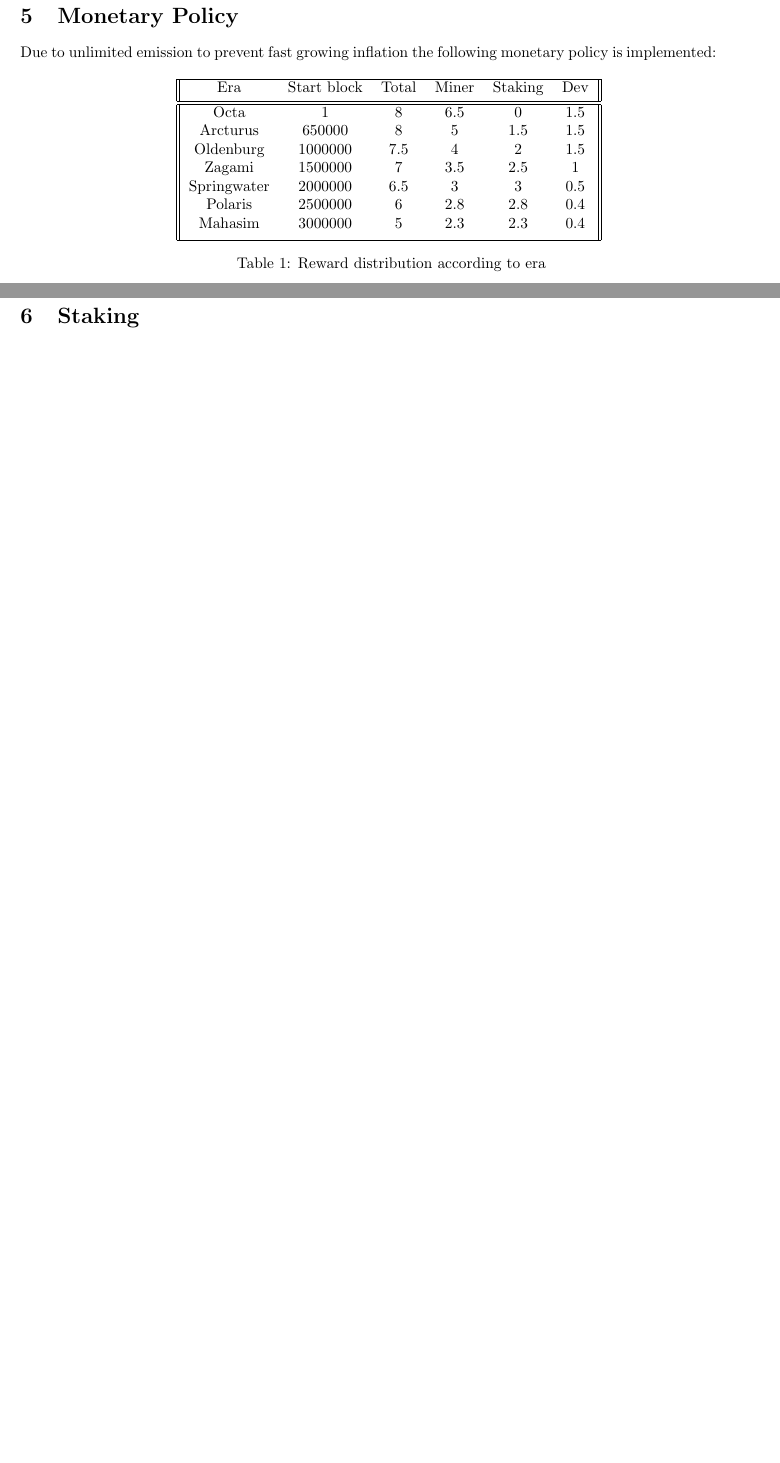
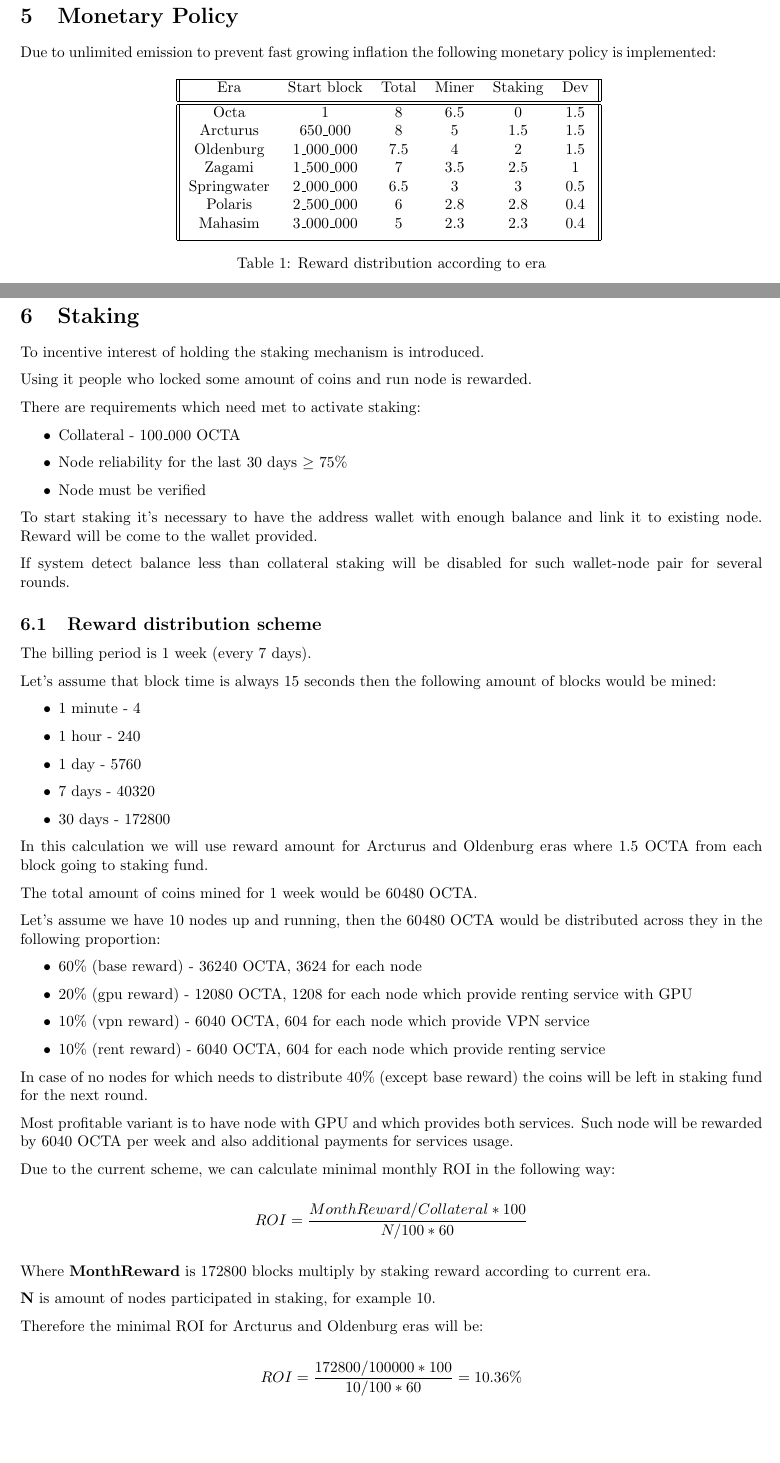
Before and after one commit to octaspace/whitepaper.github.io, a LaTeX paper (paper.tex, which reads mp.tex, staking.tex): two parts of pages 8 and 9 of 9 before the commit and two parts of pages 8 and 9 of 10 after it, joined at a grey line, cut so that both start at the same text, the shorter picture padded with empty space. Compiled offline with pdfLaTeX.

Commit message:
Update staking section

```diff
--- a/mp.tex
+++ b/mp.tex
@@ -11,12 +11,12 @@ Due to unlimited emission to prevent fast growing inflation the following moneta
 
         \hline\hline
         Octa & 1 & 8 & 6.5 & 0 & 1.5 \\
-        Arcturus & 650000 & 8 & 5 & 1.5 & 1.5 \\
-        Oldenburg & 1000000 & 7.5 & 4 & 2 & 1.5 \\
-        Zagami & 1500000 & 7 & 3.5 & 2.5 & 1 \\
-        Springwater & 2000000 & 6.5 & 3 & 3 & 0.5 \\
-        Polaris & 2500000 & 6 & 2.8 & 2.8 & 0.4 \\
-        Mahasim & 3000000 & 5 & 2.3 & 2.3 & 0.4 \\ [1ex]
+        Arcturus & 650\_000 & 8 & 5 & 1.5 & 1.5 \\
+        Oldenburg & 1\_000\_000 & 7.5 & 4 & 2 & 1.5 \\
+        Zagami & 1\_500\_000 & 7 & 3.5 & 2.5 & 1 \\
+        Springwater & 2\_000\_000 & 6.5 & 3 & 3 & 0.5 \\
+        Polaris & 2\_500\_000 & 6 & 2.8 & 2.8 & 0.4 \\
+        Mahasim & 3\_000\_000 & 5 & 2.3 & 2.3 & 0.4 \\ [1ex]
     \hline
 
 \end{tabular}
--- a/staking.tex
+++ b/staking.tex
@@ -1,2 +1,68 @@
 \section{Staking}
 \label{sec:staking}
+
+To incentive interest of holding the staking mechanism is introduced.
+
+Using it people who locked some amount of coins and run node is rewarded.
+
+There are requirements which need met to activate staking:
+
+\begin{itemize}
+    \item Collateral - 100\_000 OCTA
+    \item Node reliability for the last 30 days $\ge$ 75\%
+    \item Node must be verified
+\end{itemize}
+
+To start staking it's necessary to have the address wallet with enough balance and link it to existing node.
+Reward will be come to the wallet provided.
+
+If system detect balance less than collateral staking will be disabled for such wallet-node pair for
+several rounds.
+
+\subsection{Reward distribution scheme}
+
+The billing period is 1 week (every 7 days).
+
+Let's assume that block time is always 15 seconds then the following amount of blocks would be mined:
+
+\begin{itemize}
+    \item 1 minute - 4
+    \item 1 hour - 240
+    \item 1 day - 5760
+    \item 7 days - 40320
+    \item 30 days - 172800
+\end{itemize}
+
+In this calculation we will use reward amount for Arcturus and Oldenburg eras where 1.5 OCTA from each block going to staking fund.
+
+The total amount of coins mined for 1 week would be 60480 OCTA.
+
+Let’s assume we have 10 nodes up and running, then the 60480 OCTA would be distributed across they in the following proportion:
+
+\begin{itemize}
+    \item 60\% (base reward) - 36240 OCTA, 3624 for each node
+    \item 20\% (gpu reward) - 12080 OCTA, 1208 for each node which provide renting service with GPU
+    \item 10\% (vpn reward) - 6040 OCTA, 604 for each node which provide VPN service
+    \item 10\% (rent reward) - 6040 OCTA, 604 for each node which provide renting service
+\end{itemize}
+
+In case of no nodes for which needs to distribute 40\% (except base reward) the coins will be left in staking fund for the next round.
+
+Most profitable variant is to have node with GPU and which provides both services.
+Such node will be rewarded by 6040 OCTA per week and also additional payments for services usage.
+
+Due to the current scheme, we can calculate minimal monthly ROI in the following way:
+
+\[
+    ROI = \frac{MonthReward / Collateral * 100}{ N / 100 * 60}
+\]
+
+Where \textbf{MonthReward} is 172800 blocks multiply by staking reward according to current era.
+
+\textbf{N} is amount of nodes participated in staking, for example 10.
+
+Therefore the minimal ROI for Arcturus and Oldenburg eras will be:
+
+\[
+    ROI = \frac{172800 / 100000 * 100}{10 / 100 * 60} = 10.36\%
+\]
```
